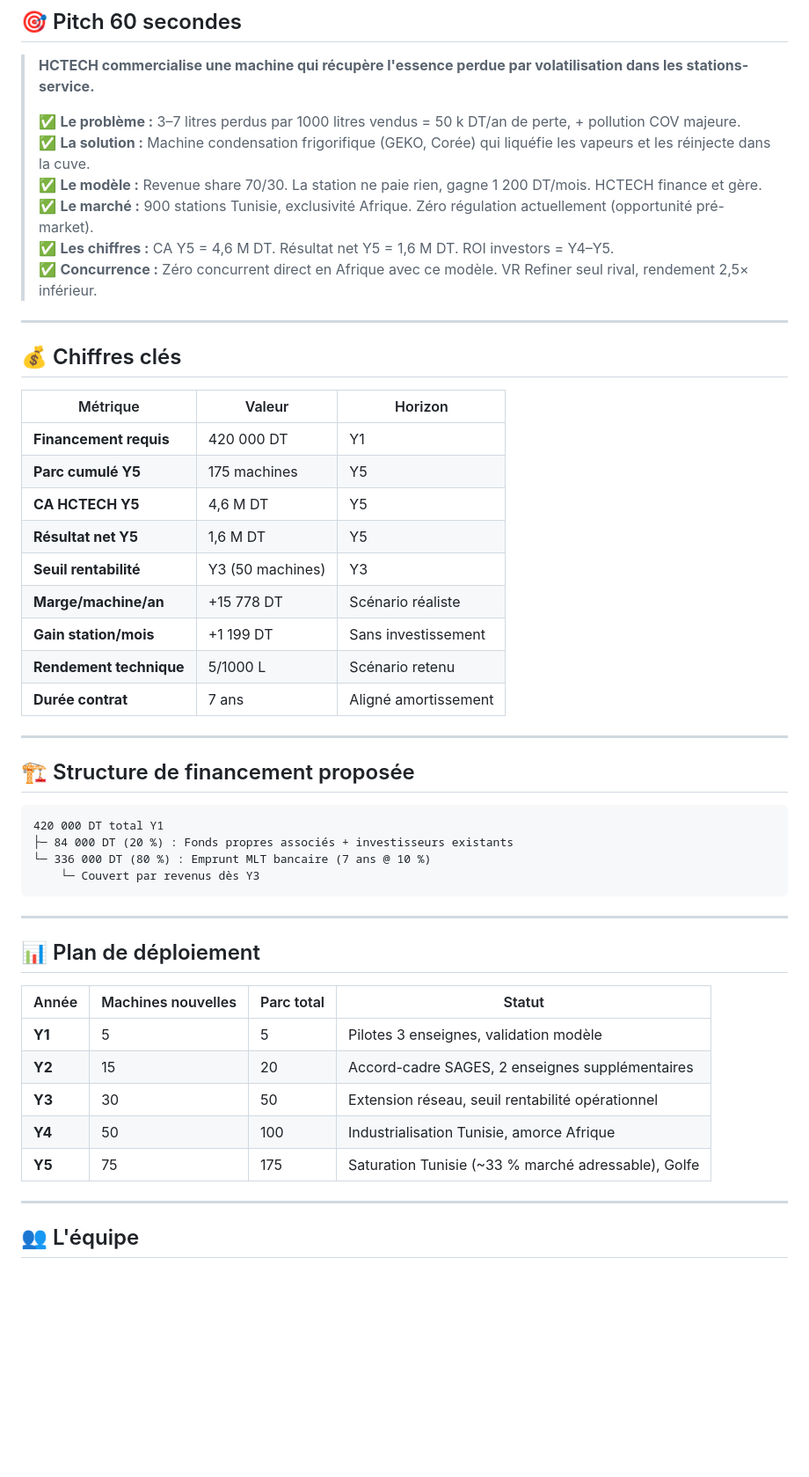
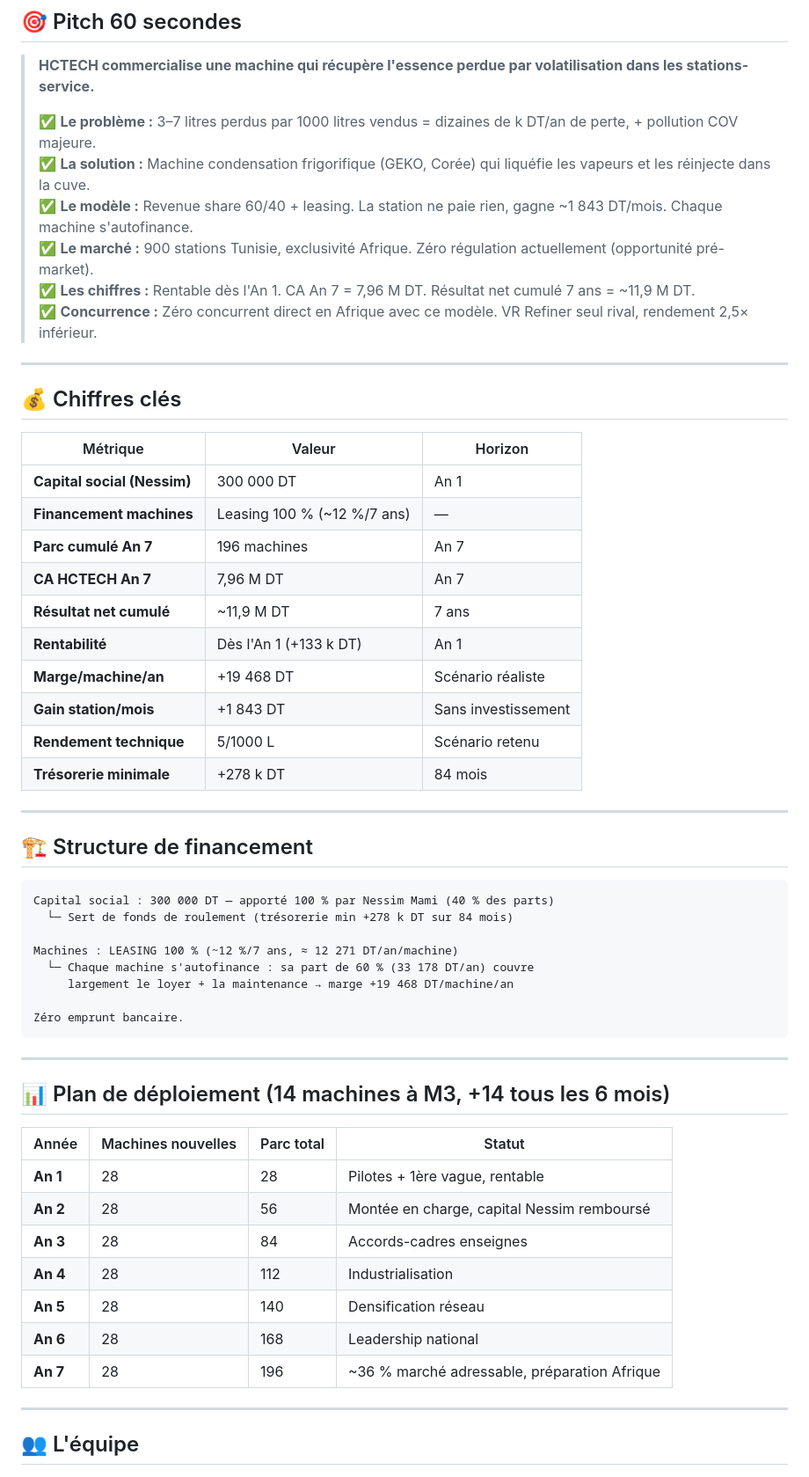
Before and after one commit to ridha0475/hctech-bp-2025, a Markdown page: README.md, the part around one of its changes. Shown at 88% size. Drawn GitHub-style; blank space fills up the shorter version.

````diff
--- a/README.md
+++ b/README.md
@@ -61,11 +64,11 @@
 
 > **HCTECH commercialise une machine qui récupère l'essence perdue par volatilisation dans les stations-service.**
 >
-> ✅ **Le problème :** 3–7 litres perdus par 1000 litres vendus = 50 k DT/an de perte, + pollution COV majeure.
+> ✅ **Le problème :** 3–7 litres perdus par 1000 litres vendus = dizaines de k DT/an de perte, + pollution COV majeure.
 > ✅ **La solution :** Machine condensation frigorifique (GEKO, Corée) qui liquéfie les vapeurs et les réinjecte dans la cuve.
-> ✅ **Le modèle :** Revenue share 70/30. La station ne paie rien, gagne 1 200 DT/mois. HCTECH finance et gère.
+> ✅ **Le modèle :** Revenue share 60/40 + leasing. La station ne paie rien, gagne ~1 843 DT/mois. Chaque machine s'autofinance.
 > ✅ **Le marché :** 900 stations Tunisie, exclusivité Afrique. Zéro régulation actuellement (opportunité pré-market).
-> ✅ **Les chiffres :** CA Y5 = 4,6 M DT. Résultat net Y5 = 1,6 M DT. ROI investors = Y4–Y5.
+> ✅ **Les chiffres :** Rentable dès l'An 1. CA An 7 = 7,96 M DT. Résultat net cumulé 7 ans = ~11,9 M DT.
 > ✅ **Concurrence :** Zéro concurrent direct en Afrique avec ce modèle. VR Refiner seul rival, rendement 2,5× inférieur.
 
 ---
@@ -74,38 +77,45 @@
 
 | Métrique | Valeur | Horizon |
 |---|---|---|
-| **Financement requis** | 420 000 DT | Y1 |
-| **Parc cumulé Y5** | 175 machines | Y5 |
-| **CA HCTECH Y5** | 4,6 M DT | Y5 |
-| **Résultat net Y5** | 1,6 M DT | Y5 |
-| **Seuil rentabilité** | Y3 (50 machines) | Y3 |
-| **Marge/machine/an** | +15 778 DT | Scénario réaliste |
-| **Gain station/mois** | +1 199 DT | Sans investissement |
+| **Capital social (Nessim)** | 300 000 DT | An 1 |
+| **Financement machines** | Leasing 100 % (~12 %/7 ans) | — |
+| **Parc cumulé An 7** | 196 machines | An 7 |
+| **CA HCTECH An 7** | 7,96 M DT | An 7 |
+| **Résultat net cumulé** | ~11,9 M DT | 7 ans |
+| **Rentabilité** | Dès l'An 1 (+133 k DT) | An 1 |
+| **Marge/machine/an** | +19 468 DT | Scénario réaliste |
+| **Gain station/mois** | +1 843 DT | Sans investissement |
 | **Rendement technique** | 5/1000 L | Scénario retenu |
-| **Durée contrat** | 7 ans | Aligné amortissement |
+| **Trésorerie minimale** | +278 k DT | 84 mois |
 
 ---
 
-## 🏗️ Structure de financement proposée
+## 🏗️ Structure de financement
 
 ```
-420 000 DT total Y1
-├─ 84 000 DT (20 %) : Fonds propres associés + investisseurs existants
-└─ 336 000 DT (80 %) : Emprunt MLT bancaire (7 ans @ 10 %)
-    └─ Couvert par revenus dès Y3
+Capital social : 300 000 DT — apporté 100 % par Nessim Mami (40 % des parts)
+  └─ Sert de fonds de roulement (trésorerie min +278 k DT sur 84 mois)
+
+Machines : LEASING 100 % (~12 %/7 ans, ≈ 12 271 DT/an/machine)
+  └─ Chaque machine s'autofinance : sa part de 60 % (33 178 DT/an) couvre
+     largement le loyer + la maintenance → marge +19 468 DT/machine/an
+
+Zéro emprunt bancaire.
 ```
 
 ---
 
-## 📊 Plan de déploiement
+## 📊 Plan de déploiement (14 machines à M3, +14 tous les 6 mois)
 
 | Année | Machines nouvelles | Parc total | Statut |
 |---|---|---|---|
-| **Y1** | 5 | 5 | Pilotes 3 enseignes, validation modèle |
-| **Y2** | 15 | 20 | Accord-cadre SAGES, 2 enseignes supplémentaires |
-| **Y3** | 30 | 50 | Extension réseau, seuil rentabilité opérationnel |
-| **Y4** | 50 | 100 | Industrialisation Tunisie, amorce Afrique |
-| **Y5** | 75 | 175 | Saturation Tunisie (~33 % marché adressable), Golfe |
+| **An 1** | 28 | 28 | Pilotes + 1ère vague, rentable |
+| **An 2** | 28 | 56 | Montée en charge, capital Nessim remboursé |
+| **An 3** | 28 | 84 | Accords-cadres enseignes |
+| **An 4** | 28 | 112 | Industrialisation |
+| **An 5** | 28 | 140 | Densification réseau |
+| **An 6** | 28 | 168 | Leadership national |
+| **An 7** | 28 | 196 | ~36 % marché adressable, préparation Afrique |
 
 ---
 
````
Also changed, not shown: other parts of README.md (+21 -18 lines), COMPETITIVE_EDGE.md (+2 -2 lines), ONE_PAGER.md (+63 -105 lines).
